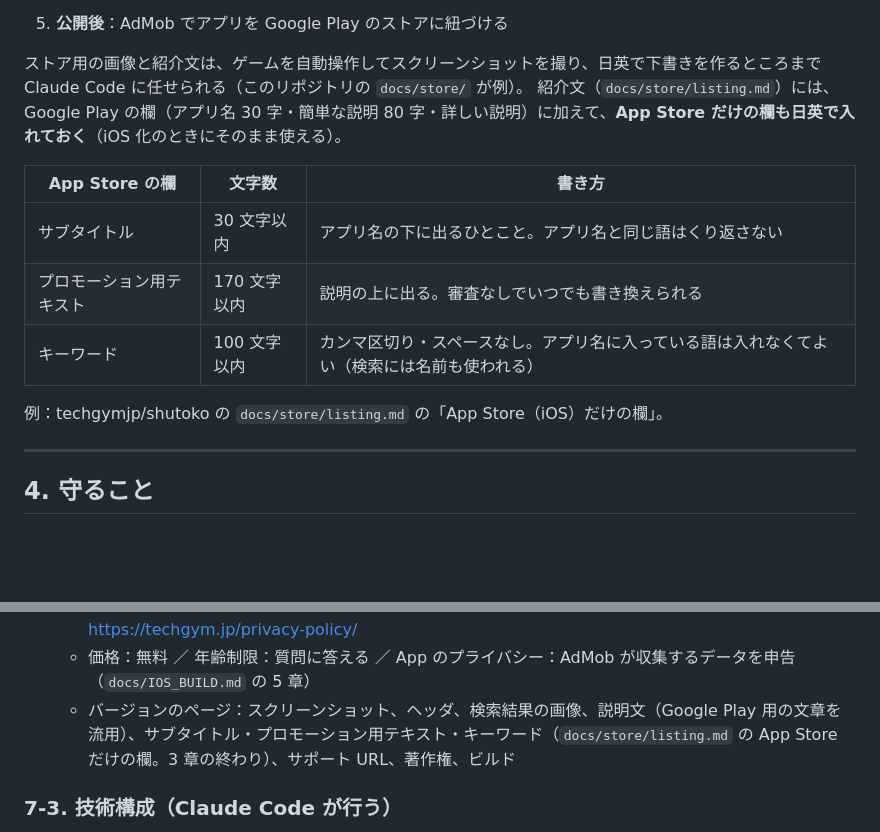
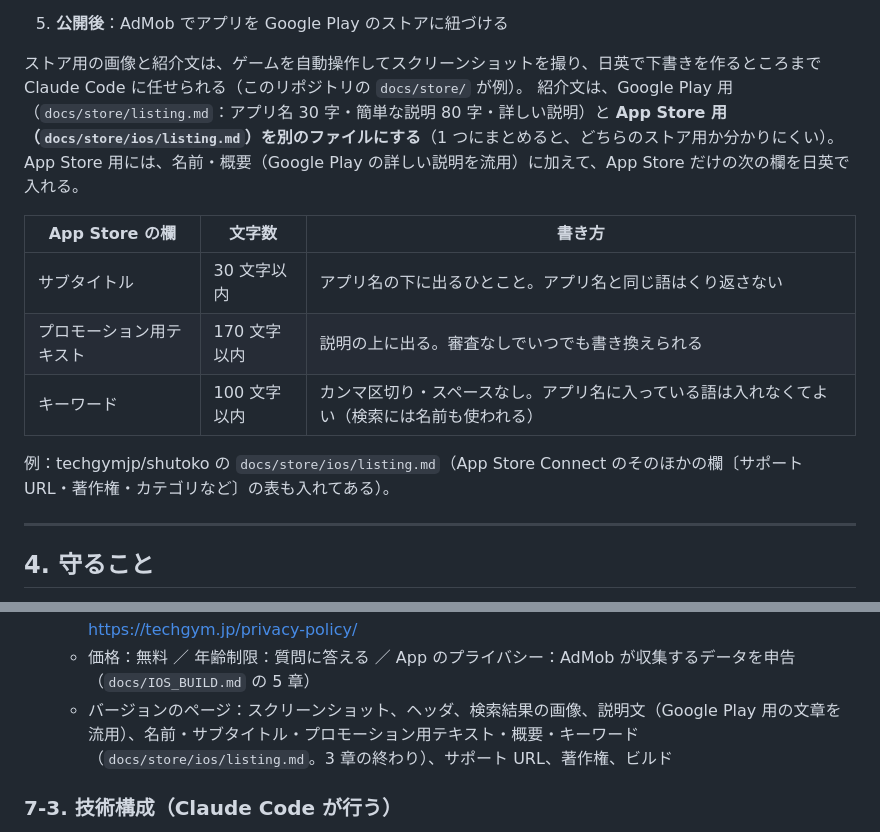
Before and after one commit to techgymjp/jet-fighter, a Markdown page: docs/ANDROID_PORTING.md, 2 parts joined by grey strips. GitHub-like rendering; blank space fills up the shorter version.

Commit message:
App Store 用の紹介文は docs/store/ios/listing.md に分けることを追記
Co-Authored-By: Claude Opus 5.5 <noreply@anthropic.com>
Claude-Session: https://claude.ai/code/session_013AxyqFvDJSbtQ1KRFuJUCH

```diff
--- a/docs/ANDROID_PORTING.md
+++ b/docs/ANDROID_PORTING.md
@@ -170,7 +170,7 @@ JET STRIKE（このリポジトリ）で、Web ゲームを Android アプリに
 5. **公開後**：AdMob でアプリを Google Play のストアに紐づける
 
 ストア用の画像と紹介文は、ゲームを自動操作してスクリーンショットを撮り、日英で下書きを作るところまで Claude Code に任せられる（このリポジトリの `docs/store/` が例）。
-紹介文（`docs/store/listing.md`）には、Google Play の欄（アプリ名 30 字・簡単な説明 80 字・詳しい説明）に加えて、**App Store だけの欄も日英で入れておく**（iOS 化のときにそのまま使える）。
+紹介文は、Google Play 用（`docs/store/listing.md`：アプリ名 30 字・簡単な説明 80 字・詳しい説明）と **App Store 用（`docs/store/ios/listing.md`）を別のファイルにする**（1 つにまとめると、どちらのストア用か分かりにくい）。App Store 用には、名前・概要（Google Play の詳しい説明を流用）に加えて、App Store だけの次の欄を日英で入れる。
 
 | App Store の欄 | 文字数 | 書き方 |
 | --- | --- | --- |
@@ -178,7 +178,7 @@ JET STRIKE（このリポジトリ）で、Web ゲームを Android アプリに
 | プロモーション用テキスト | 170 文字以内 | 説明の上に出る。審査なしでいつでも書き換えられる |
 | キーワード | 100 文字以内 | カンマ区切り・スペースなし。アプリ名に入っている語は入れなくてよい（検索には名前も使われる） |
 
-例：techgymjp/shutoko の `docs/store/listing.md` の「App Store（iOS）だけの欄」。
+例：techgymjp/shutoko の `docs/store/ios/listing.md`（App Store Connect のそのほかの欄〔サポート URL・著作権・カテゴリなど〕の表も入れてある）。
 
 ---
 
@@ -254,7 +254,7 @@ JET STRIKE の iOS 版で行ったことです。Android 版ができていれ
 4. **App Store Connect の入力**
    - App 情報：カテゴリ「ゲーム」（サブカテゴリ「アクション」など）、プライバシーポリシー https://techgym.jp/privacy-policy/
    - 価格：無料 ／ 年齢制限：質問に答える ／ App のプライバシー：AdMob が収集するデータを申告（`docs/IOS_BUILD.md` の 5 章）
-   - バージョンのページ：スクリーンショット、ヘッダ、検索結果の画像、説明文（Google Play 用の文章を流用）、サブタイトル・プロモーション用テキスト・キーワード（`docs/store/listing.md` の App Store だけの欄。3 章の終わり）、サポート URL、著作権、ビルド
+   - バージョンのページ：スクリーンショット、ヘッダ、検索結果の画像、説明文（Google Play 用の文章を流用）、名前・サブタイトル・プロモーション用テキスト・概要・キーワード（`docs/store/ios/listing.md`。3 章の終わり）、サポート URL、著作権、ビルド
 
 ### 7-3. 技術構成（Claude Code が行う）
 
```
